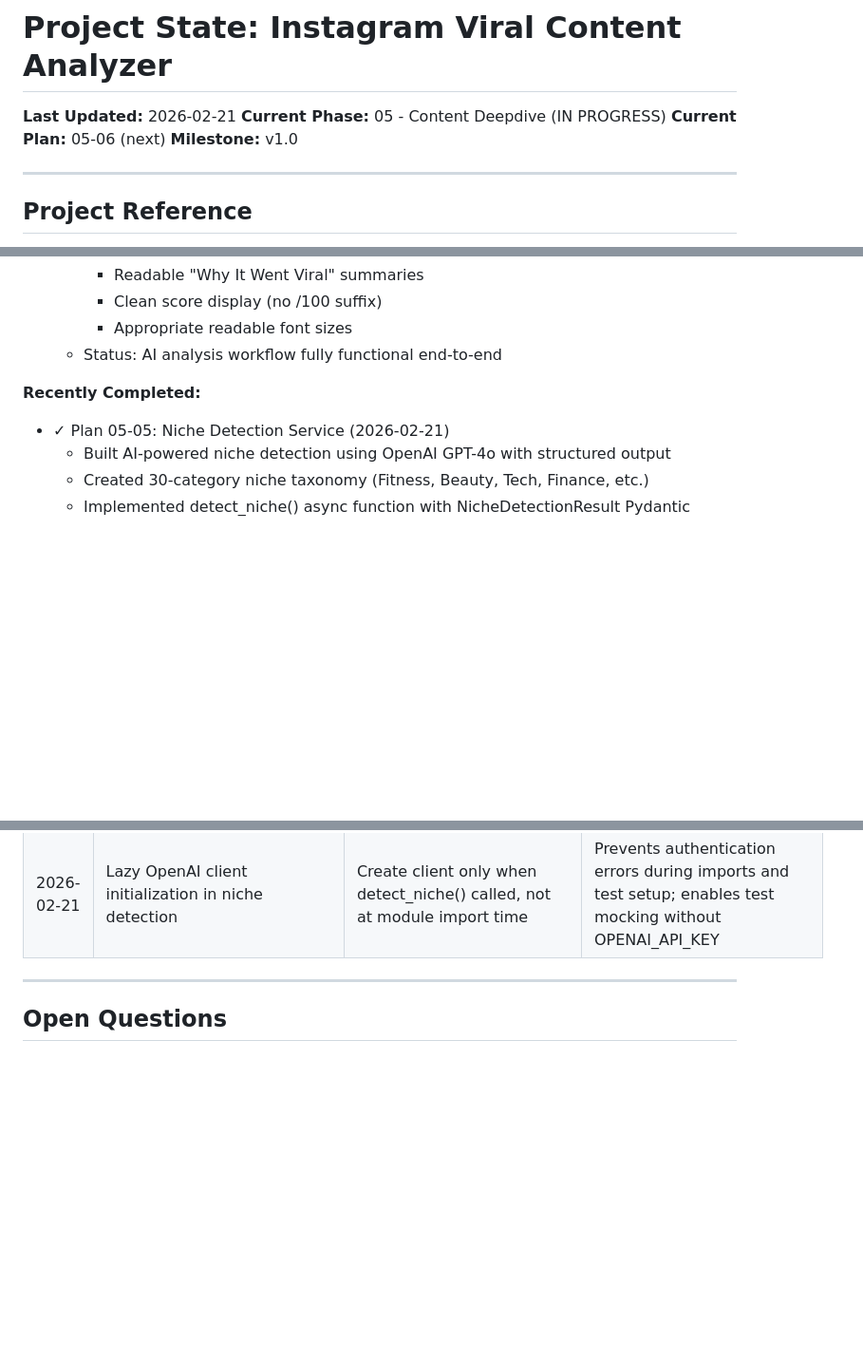
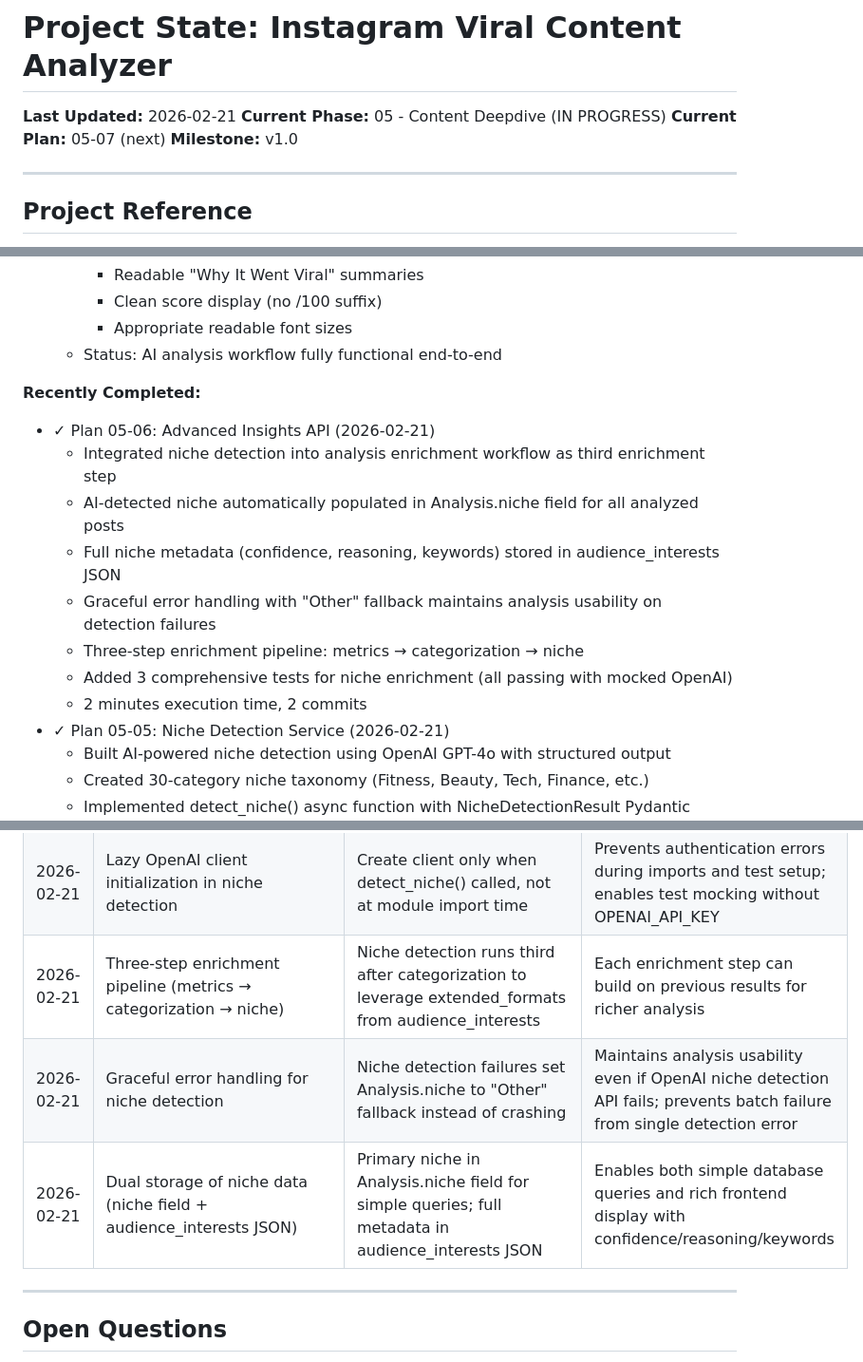
Before and after one commit to ShadSafa/SAASProject, a Markdown page: .planning/STATE.md, 3 parts joined by grey strips. Shown at 95% size. Rendered like a GitHub page; blank space fills up the shorter version.

```diff
--- a/.planning/STATE.md
+++ b/.planning/STATE.md
@@ -2,7 +2,7 @@
 
 **Last Updated:** 2026-02-21
 **Current Phase:** 05 - Content Deepdive (IN PROGRESS)
-**Current Plan:** 05-06 (next)
+**Current Plan:** 05-07 (next)
 **Milestone:** v1.0
 
 ---
@@ -120,6 +120,14 @@ Progress: [#####-----] 62.5% — Phase 5 IN PROGRESS
   - Status: AI analysis workflow fully functional end-to-end
 
 **Recently Completed:**
+- ✓ Plan 05-06: Advanced Insights API (2026-02-21)
+  - Integrated niche detection into analysis enrichment workflow as third enrichment step
+  - AI-detected niche automatically populated in Analysis.niche field for all analyzed posts
+  - Full niche metadata (confidence, reasoning, keywords) stored in audience_interests JSON
+  - Graceful error handling with "Other" fallback maintains analysis usability on detection failures
+  - Three-step enrichment pipeline: metrics → categorization → niche
+  - Added 3 comprehensive tests for niche enrichment (all passing with mocked OpenAI)
+  - 2 minutes execution time, 2 commits
 - ✓ Plan 05-05: Niche Detection Service (2026-02-21)
   - Built AI-powered niche detection using OpenAI GPT-4o with structured output
   - Created 30-category niche taxonomy (Fitness, Beauty, Tech, Finance, etc.)
@@ -251,6 +259,9 @@ Progress: [#####-----] 62.5% — Phase 5 IN PROGRESS
 | 2026-02-21 | SQLite in-memory fixtures for model tests | Fast, isolated testing without PostgreSQL dependency; conftest.py provides db_session fixture | Enables rapid test execution in CI/CD without database setup |
 | 2026-02-21 | Keyword-based categorization over ML for v1.0 | Simple keyword matching for content categorization instead of ML; fast, deterministic, no API costs, no training data | Sufficient for v1.0; upgrade path to GPT-4o or custom model documented for future enhancement |
 | 2026-02-21 | Lazy OpenAI client initialization in niche detection | Create client only when detect_niche() called, not at module import time | Prevents authentication errors during imports and test setup; enables test mocking without OPENAI_API_KEY |
+| 2026-02-21 | Three-step enrichment pipeline (metrics → categorization → niche) | Niche detection runs third after categorization to leverage extended_formats from audience_interests | Each enrichment step can build on previous results for richer analysis |
+| 2026-02-21 | Graceful error handling for niche detection | Niche detection failures set Analysis.niche to "Other" fallback instead of crashing | Maintains analysis usability even if OpenAI niche detection API fails; prevents batch failure from single detection error |
+| 2026-02-21 | Dual storage of niche data (niche field + audience_interests JSON) | Primary niche in Analysis.niche field for simple queries; full metadata in audience_interests JSON | Enables both simple database queries and rich frontend display with confidence/reasoning/keywords |
 
 ---
 
```
Also changed, not shown: other parts of .planning/STATE.md (+18 -17 lines), 1 other file.
